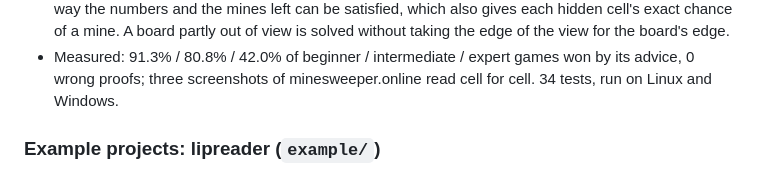
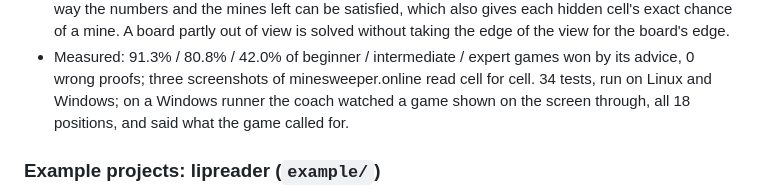
Before and after one commit to boggioMichael/syrup, a Markdown page: CHANGELOG.md, the part around the change. Drawn GitHub-style.

```diff
--- a/CHANGELOG.md
+++ b/CHANGELOG.md
@@ -40,7 +40,8 @@
 - Measured: 91.3% / 80.8% / 42.0% of beginner / intermediate / expert
   games won by its advice, 0 wrong proofs; three screenshots of
   minesweeper.online read cell for cell. 34 tests, run on Linux and
-  Windows.
+  Windows; on a Windows runner the coach watched a game shown on the
+  screen through, all 18 positions, and said what the game called for.
 
 ### Example projects: lipreader (`example/`)
 - `lipreader` (Python): many faces, IoU/Hungarian tracking with shot-cut
```
Also changed, not shown: README.md (+1 -1 lines), example/minesweeper-coach/README.md (+1 -1 lines).
